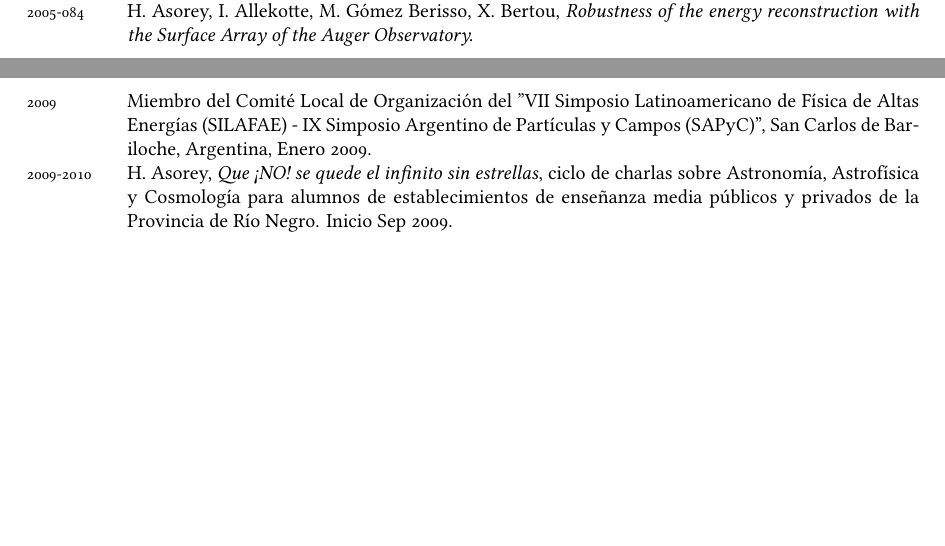
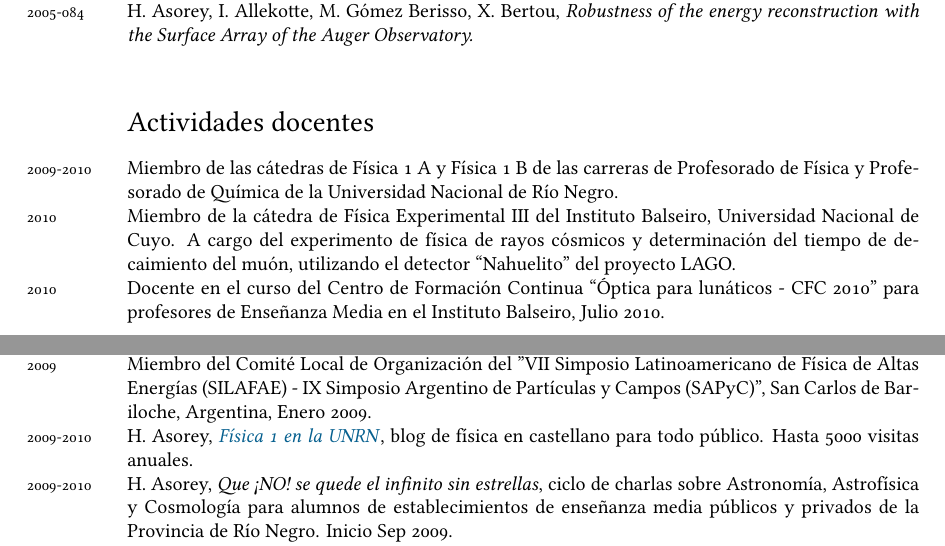
Before and after one commit to asoreyh/cv, a LaTeX CV (cv.tex): two parts of pages 5 and 6 of 6, joined at a grey line, cut so that both start at the same text, the shorter picture padded with empty space. Compiled offline with XeLaTeX; a missing font is replaced by an installed copy or a similar font.

Commit message:
Minor changes corrected

```diff
--- a/cv.tex
+++ b/cv.tex
@@ -334,6 +334,17 @@ Auger Observatory.}}\\
 {\emph{Robustness of the energy reconstruction with the Surface Array of the
 Auger Observatory.}}\\
 
+\section*{Actividades docentes}
+
+\years{2009-2010}Miembro de las cátedras de Física 1 A y Física 1 B de las
+carreras de Profesorado de Física y Profesorado de Química de la Universidad
+Nacional de Río Negro.\\
+\years{2010}Miembro de la cátedra de Física Experimental III del Instituto
+Balseiro, Universidad Nacional de Cuyo. A cargo del experimento de física de
+rayos cósmicos y determinación del tiempo de decaimiento del muón, utilizando
+el detector ``Nahuelito'' del proyecto LAGO.\\
+\years{2010}Docente en el curso del Centro de Formación Continua ``Óptica para lunáticos - CFC 2010'' para profesores de Enseñanza Media en el Instituto Balseiro, Julio 2010.
+
 \section*{Extensión y Divulgación}
 \noindent
 
@@ -355,6 +366,9 @@ Bariloche 2000 y ANBariloche, 2010.\\
 Latinoamericano de Física de Altas Energías (SILAFAE) - IX Simposio Argentino
 de Partículas y Campos (SAPyC)", San Carlos de Bariloche, Argentina, Enero
 2009.\\
+\years{2009-2010}H. Asorey,
+\href{http://fisica1-unrn.blogspot.com}{\emph{Física 1 en la UNRN}}, blog de
+física en castellano para todo público. Hasta 5000 visitas anuales.\\
 \years{2009-2010}H. Asorey, {\emph{Que ¡NO! se quede el infinito sin
 estrellas}}, ciclo de charlas sobre Astronomía, Astrofísica y Cosmología para
 alumnos de establecimientos de enseñanza media públicos y privados de la
```
Also changed, not shown: cv.pdf, cv.tex (6 more changed lines).
